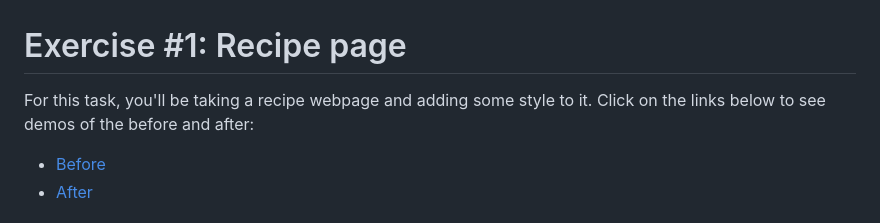
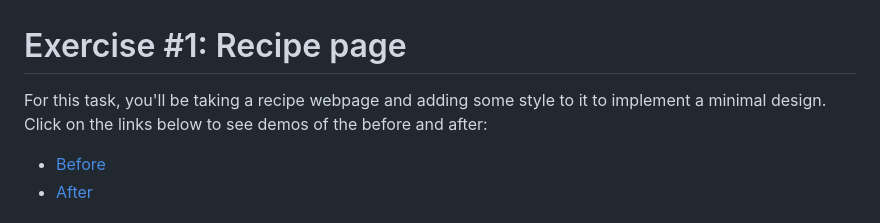
Before and after one commit to repercussive/css-exercises, a Markdown page: 001_recipe_page/README.md, the part around the change. Rendered like a GitHub page.

```diff
--- a/001_recipe_page/README.md
+++ b/001_recipe_page/README.md
@@ -1,6 +1,6 @@
 # Exercise #1: Recipe page
 
-For this task, you'll be taking a recipe webpage and adding some style to it. Click on the links below to see demos of the before and after:
+For this task, you'll be taking a recipe webpage and adding some style to it to implement a minimal design. Click on the links below to see demos of the before and after:
 
 - [Before](https://liam-web-demos.pages.dev/001_recipe_page/)
 - [After](https://liam-web-demos.pages.dev/001_recipe_page/solution/)
```
Also changed, not shown: 003_ecommerce_site/README.md (+12 -0 lines).
